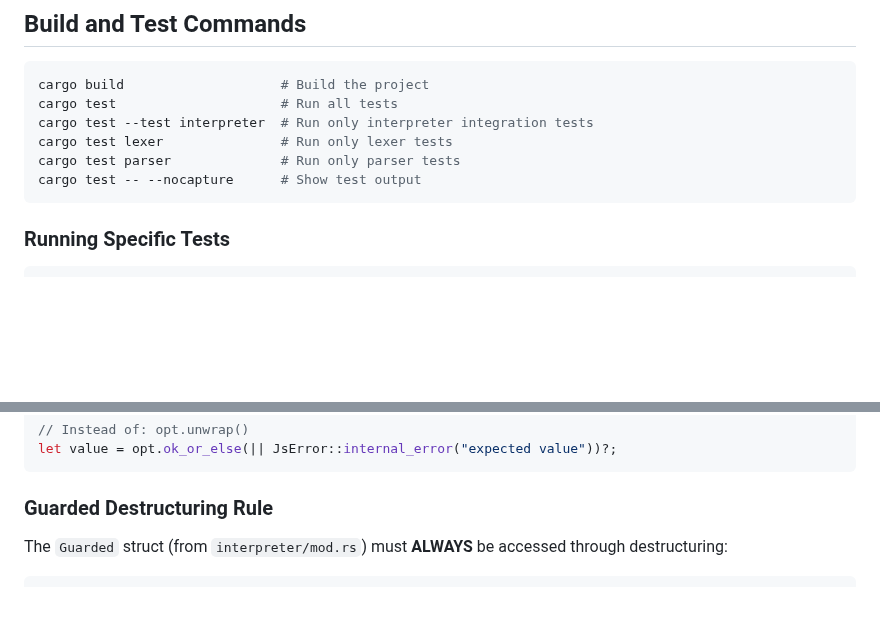
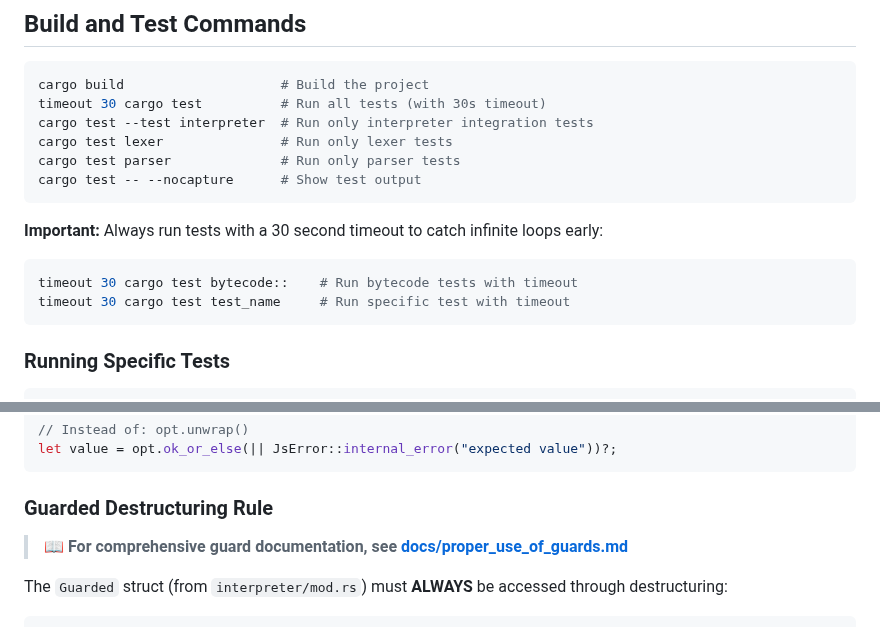
Before and after one commit to DmitryBochkarev/tsrun, a Markdown page: CLAUDE.md, 2 parts joined by grey strips. Rendered like a GitHub page; blank space fills up the shorter version.

````diff
--- a/CLAUDE.md
+++ b/CLAUDE.md
@@ -10,11 +10,17 @@ TypeScript interpreter written in Rust for config/manifest generation with suppo
 
 ```bash
 cargo build                    # Build the project
-cargo test                     # Run all tests
+timeout 30 cargo test          # Run all tests (with 30s timeout)
 cargo test --test interpreter  # Run only interpreter integration tests
 cargo test lexer               # Run only lexer tests
 cargo test parser              # Run only parser tests
 cargo test -- --nocapture      # Show test output
+```
+
+**Important:** Always run tests with a 30 second timeout to catch infinite loops early:
+```bash
+timeout 30 cargo test bytecode::    # Run bytecode tests with timeout
+timeout 30 cargo test test_name     # Run specific test with timeout
 ```
 
 ### Running Specific Tests
@@ -126,6 +132,8 @@ let value = opt.ok_or_else(|| JsError::internal_error("expected value"))?;
 ```
 
 ### Guarded Destructuring Rule
+
+> **📖 For comprehensive guard documentation, see [docs/proper_use_of_guards.md](docs/proper_use_of_guards.md)**
 
 The `Guarded` struct (from `interpreter/mod.rs`) must **ALWAYS** be accessed through destructuring:
 
````
Also changed, not shown: docs/proper_use_of_guards.md (added, +493 -0 lines).
